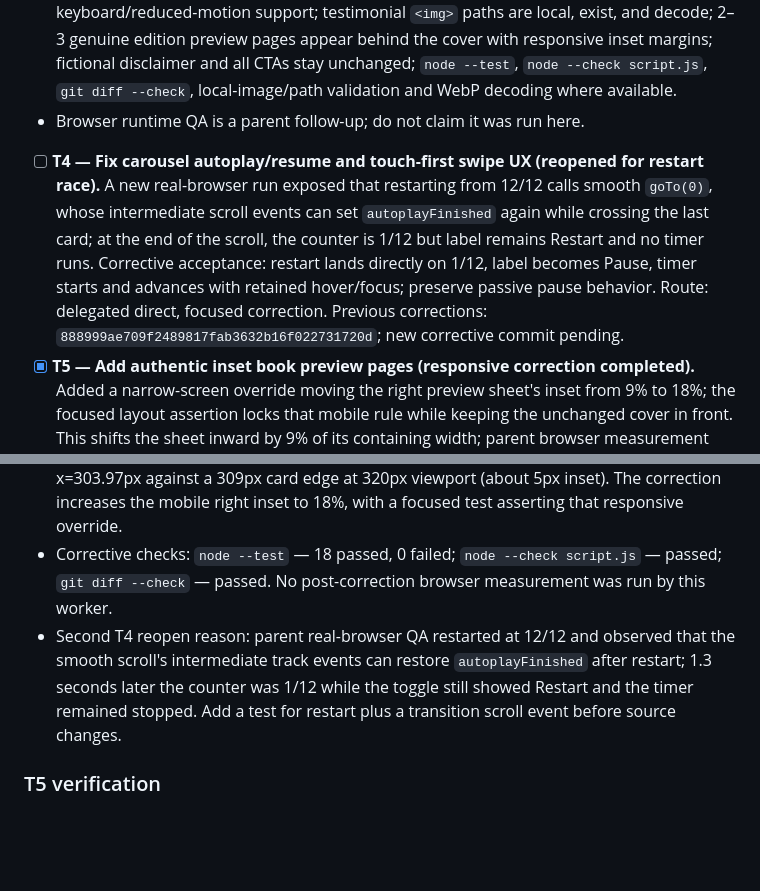
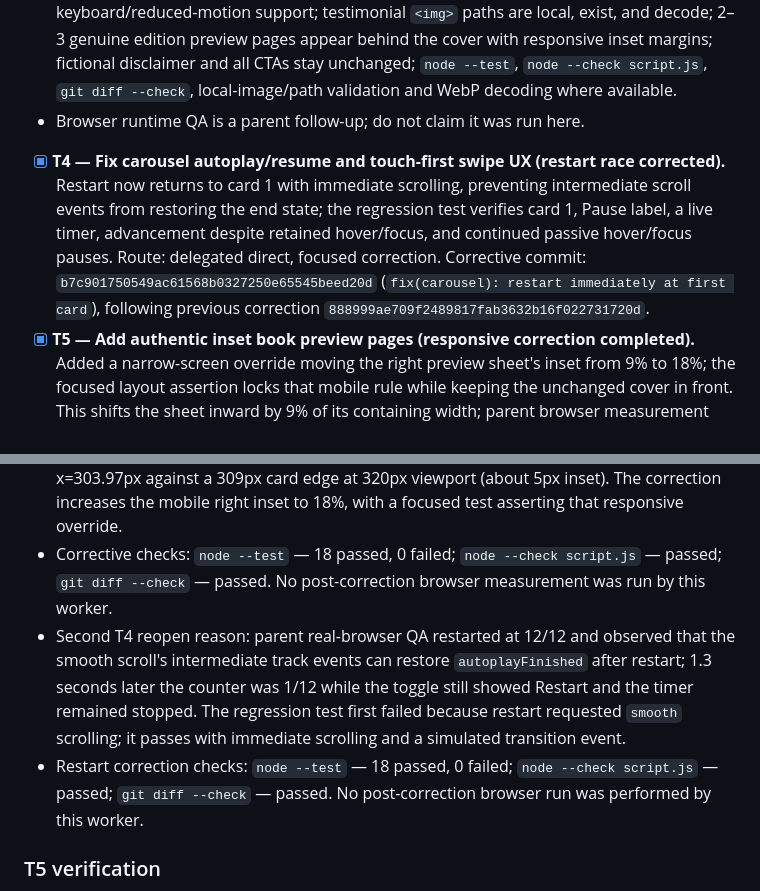
Before and after one commit to modoverbo/pagina-puente-modoverbo, a Markdown page: odd/tasks/modoverbo-bridge.md, 2 parts joined by grey strips. Drawn GitHub-style; blank space fills up the shorter version.

Commit message:
docs(odd): record carousel restart race fix

```diff
--- a/odd/tasks/modoverbo-bridge.md
+++ b/odd/tasks/modoverbo-bridge.md
@@ -55,7 +55,7 @@ Social visitors need a fast, recognizable destination instead of choosing betwee
 - `skill_resolution`: loaded `work-unit-commits`, `superpowers:test-driven-development`, `superpowers:systematic-debugging`, and `superpowers:verification-before-completion` from the supplied registry-resolved paths.
 - Acceptance/checks: autoplay continues while Resume remains focused and can restart at the end; touch-first swipe UX uses native scrolling and has a visible cue while preserving keyboard/reduced-motion support; testimonial `<img>` paths are local, exist, and decode; 2–3 genuine edition preview pages appear behind the cover with responsive inset margins; fictional disclaimer and all CTAs stay unchanged; `node --test`, `node --check script.js`, `git diff --check`, local-image/path validation and WebP decoding where available.
 - Browser runtime QA is a parent follow-up; do not claim it was run here.
-- [ ] **T4 — Fix carousel autoplay/resume and touch-first swipe UX (reopened for restart race).** A new real-browser run exposed that restarting from 12/12 calls smooth `goTo(0)`, whose intermediate scroll events can set `autoplayFinished` again while crossing the last card; at the end of the scroll, the counter is 1/12 but label remains Restart and no timer runs. Corrective acceptance: restart lands directly on 1/12, label becomes Pause, timer starts and advances with retained hover/focus; preserve passive pause behavior. Route: delegated direct, focused correction. Previous corrections: `888999ae709f2489817fab3632b16f022731720d`; new corrective commit pending.
+- [x] **T4 — Fix carousel autoplay/resume and touch-first swipe UX (restart race corrected).** Restart now returns to card 1 with immediate scrolling, preventing intermediate scroll events from restoring the end state; the regression test verifies card 1, Pause label, a live timer, advancement despite retained hover/focus, and continued passive hover/focus pauses. Route: delegated direct, focused correction. Corrective commit: `b7c901750549ac61568b0327250e65545beed20d` (`fix(carousel): restart immediately at first card`), following previous correction `888999ae709f2489817fab3632b16f022731720d`.
 - [x] **T5 — Add authentic inset book preview pages (responsive correction completed).** Added a narrow-screen override moving the right preview sheet's inset from 9% to 18%; the focused layout assertion locks that mobile rule while keeping the unchanged cover in front. This shifts the sheet inward by 9% of its containing width; parent browser measurement after the correction remains the final pixel-level confirmation. Corrective commit: `888999ae709f2489817fab3632b16f022731720d`, following original commit `1f6c1387a97753a51b1de325ecb46837fe91e967`.
 
 ### T4 verification
@@ -65,7 +65,8 @@ Social visitors need a fast, recognizable destination instead of choosing betwee
 - Reopen reason: parent browser QA observed that after pausing and resuming at 390px, pointer hover and keyboard focus remain active; clearing only `hasFocus` leaves `isHovered` blocking autoplay. Corrective test observed RED with the timer still stopped, then GREEN after Resume clears both transient pause flags.
 - Additional T5 reopen reason: parent browser QA measured the genuine right preview at x=303.97px against a 309px card edge at 320px viewport (about 5px inset). The correction increases the mobile right inset to 18%, with a focused test asserting that responsive override.
 - Corrective checks: `node --test` — 18 passed, 0 failed; `node --check script.js` — passed; `git diff --check` — passed. No post-correction browser measurement was run by this worker.
-- Second T4 reopen reason: parent real-browser QA restarted at 12/12 and observed that the smooth scroll's intermediate track events can restore `autoplayFinished` after restart; 1.3 seconds later the counter was 1/12 while the toggle still showed Restart and the timer remained stopped. Add a test for restart plus a transition scroll event before source changes.
+- Second T4 reopen reason: parent real-browser QA restarted at 12/12 and observed that the smooth scroll's intermediate track events can restore `autoplayFinished` after restart; 1.3 seconds later the counter was 1/12 while the toggle still showed Restart and the timer remained stopped. The regression test first failed because restart requested `smooth` scrolling; it passes with immediate scrolling and a simulated transition event.
+- Restart correction checks: `node --test` — 18 passed, 0 failed; `node --check script.js` — passed; `git diff --check` — passed. No post-correction browser run was performed by this worker.
 
 ### T5 verification
 - RED observed before implementation: `node --test --test-name-pattern="layers authentic local edition pages"` failed because the book art had no preview-page layers.
```
